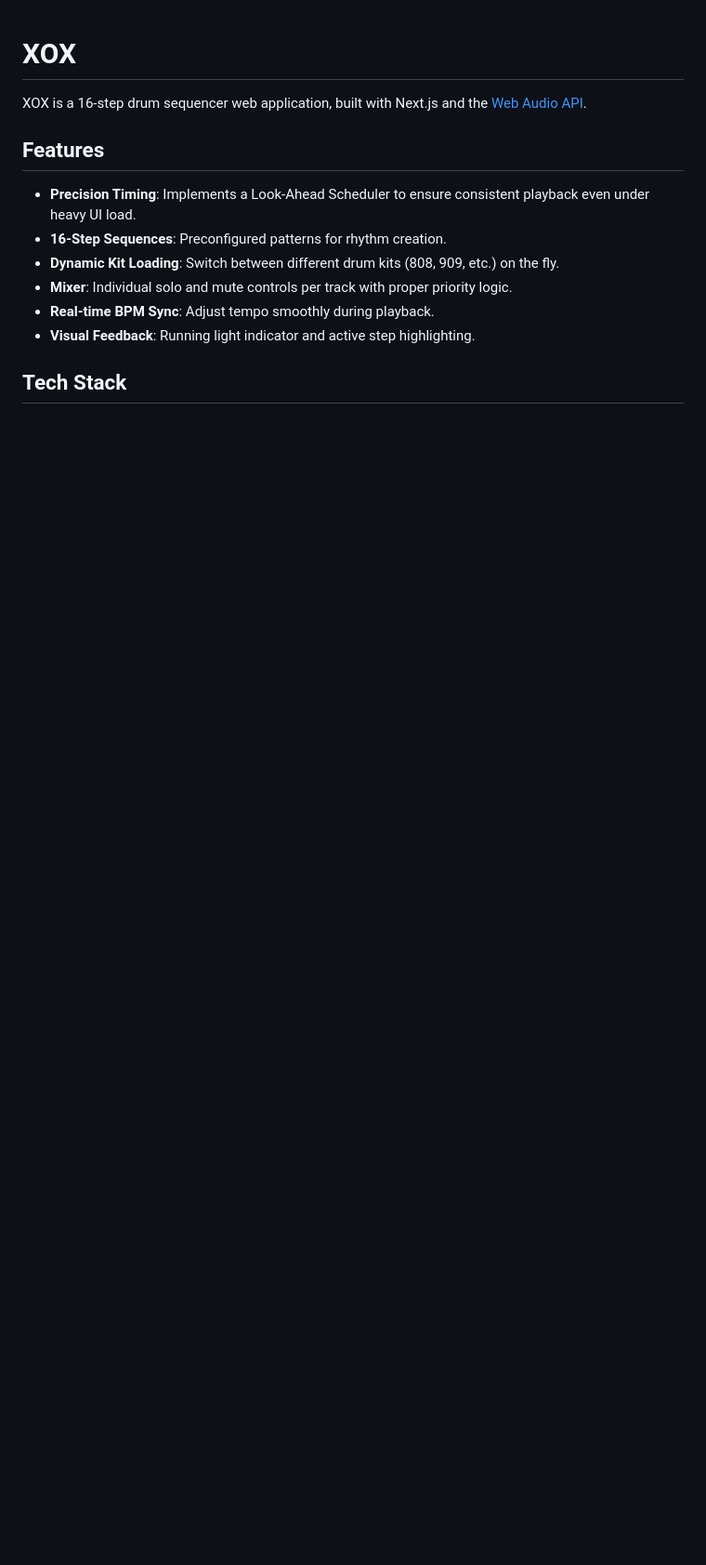
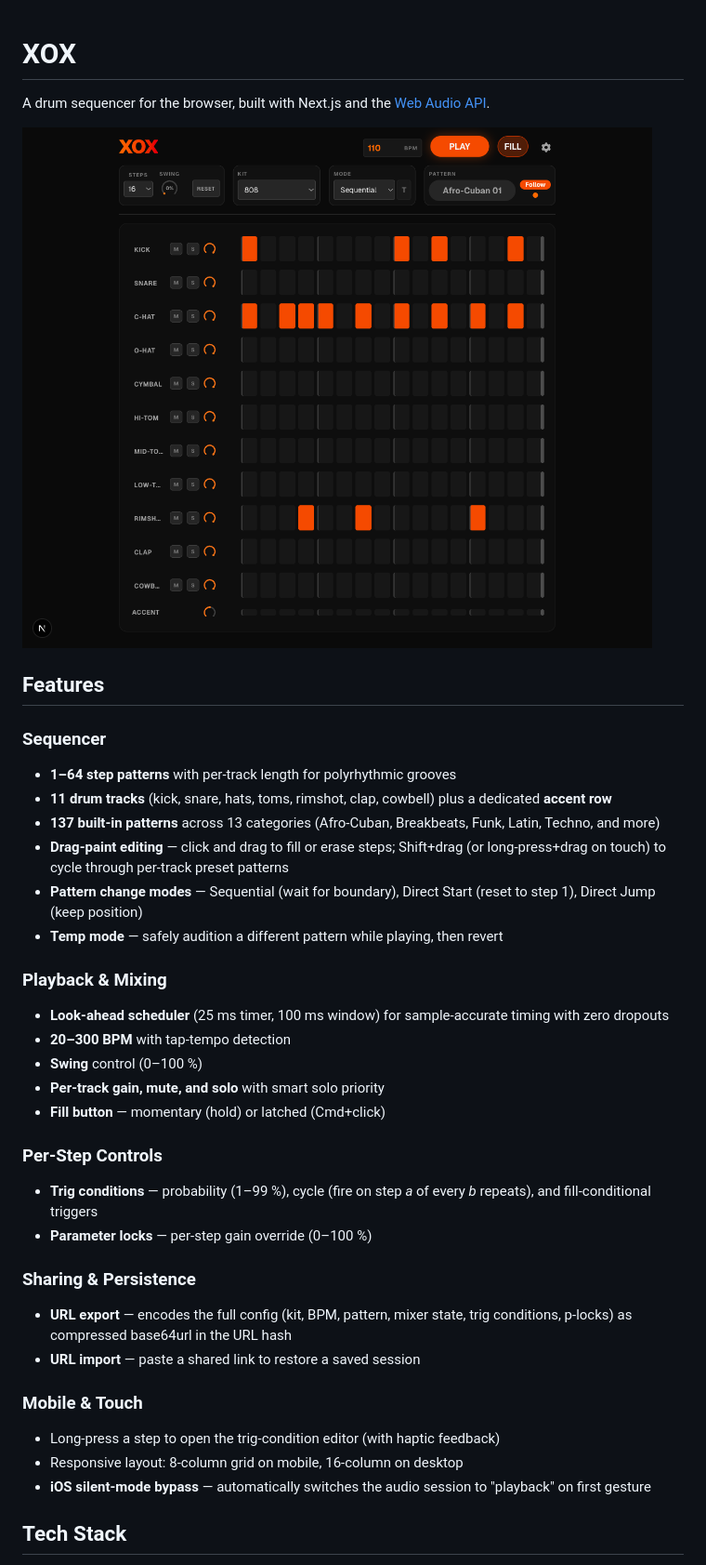
Before and after one commit to memestreak/xox, a Markdown page: README.md, the part around one of its changes. Shown at 93% size. Drawn GitHub-style; pictures changed too: docs/screenshot.png (added); blank space fills up the shorter version.

```diff
--- a/README.md
+++ b/README.md
@@ -1,15 +1,54 @@
 # XOX
 
-XOX is a 16-step drum sequencer web application, built with Next.js and the [Web Audio API](https://developer.mozilla.org/en-US/docs/Web/API/Web_Audio_API).
+A drum sequencer for the browser, built with Next.js and the
+[Web Audio API](https://developer.mozilla.org/en-US/docs/Web/Audio_API).
+
+![XOX drum sequencer screenshot](docs/screenshot.png)
 
 ## Features
 
-- **Precision Timing**: Implements a Look-Ahead Scheduler to ensure consistent playback even under heavy UI load.
-- **16-Step Sequences**: Preconfigured patterns for rhythm creation.
-- **Dynamic Kit Loading**: Switch between different drum kits (808, 909, etc.) on the fly.
-- **Mixer**: Individual solo and mute controls per track with proper priority logic.
-- **Real-time BPM Sync**: Adjust tempo smoothly during playback.
-- **Visual Feedback**: Running light indicator and active step highlighting.
+### Sequencer
+- **1–64 step patterns** with per-track length for polyrhythmic
+  grooves
+- **11 drum tracks** (kick, snare, hats, toms, rimshot, clap,
+  cowbell) plus a dedicated **accent row**
+- **137 built-in patterns** across 13 categories (Afro-Cuban,
+  Breakbeats, Funk, Latin, Techno, and more)
+- **Drag-paint editing** — click and drag to fill or erase
+  steps; Shift+drag (or long-press+drag on touch) to cycle
+  through per-track preset patterns
+- **Pattern change modes** — Sequential (wait for boundary),
+  Direct Start (reset to step 1), Direct Jump (keep position)
+- **Temp mode** — safely audition a different pattern while
+  playing, then revert
+
+### Playback & Mixing
+- **Look-ahead scheduler** (25 ms timer, 100 ms window) for
+  sample-accurate timing with zero dropouts
+- **20–300 BPM** with tap-tempo detection
+- **Swing** control (0–100 %)
+- **Per-track gain, mute, and solo** with smart solo priority
+- **Fill button** — momentary (hold) or latched (Cmd+click)
+
+### Per-Step Controls
+- **Trig conditions** — probability (1–99 %), cycle (fire on
+  step *a* of every *b* repeats), and fill-conditional triggers
+- **Parameter locks** — per-step gain override (0–100 %)
+
+### Sharing & Persistence
+- **URL export** — encodes the full config (kit, BPM, pattern,
+  mixer state, trig conditions, p-locks) as compressed
+  base64url in the URL hash
+- **URL import** — paste a shared link to restore a saved
+  session
+
+### Mobile & Touch
+- Long-press a step to open the trig-condition editor (with
+  haptic feedback)
+- Responsive layout: 8-column grid on mobile, 16-column on
+  desktop
+- **iOS silent-mode bypass** — automatically switches the audio
+  session to "playback" on first gesture
 
 ## Tech Stack
 
```
Also changed, not shown: other parts of README.md (+33 -29 lines).
